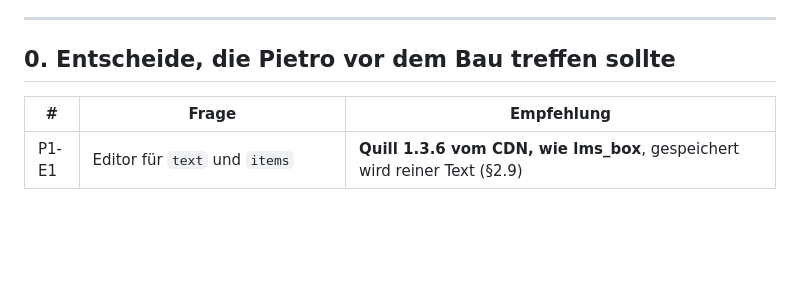
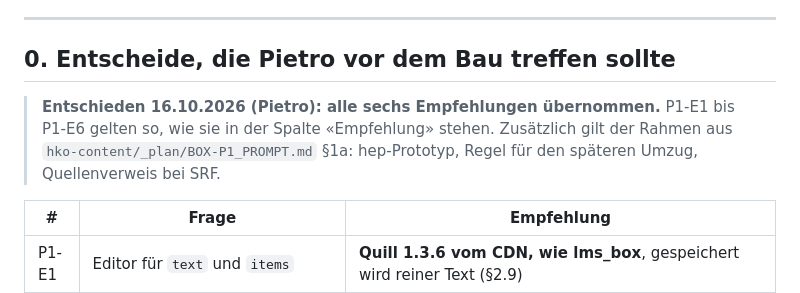
Before and after one commit to allgemeinbildung/lms_box, a Markdown page: backend/HKO-P1-PLAN.md, the part around the change. Drawn GitHub-style; blank space fills up the shorter version.

Commit message:
HKO P1-Plan: Entscheide P1-E1 bis E6 uebernommen (Pietro, 16.10.2026)
Co-Authored-By: Claude Opus 5.5 <noreply@anthropic.com>

```diff
--- a/backend/HKO-P1-PLAN.md
+++ b/backend/HKO-P1-PLAN.md
@@ -15,6 +15,9 @@
 ---
 
 ## 0. Entscheide, die Pietro vor dem Bau treffen sollte
+
+> **Entschieden 16.10.2026 (Pietro): alle sechs Empfehlungen übernommen.** P1-E1 bis P1-E6 gelten so, wie sie in der Spalte «Empfehlung» stehen.
+> Zusätzlich gilt der Rahmen aus `hko-content/_plan/BOX-P1_PROMPT.md` §1a: hep-Prototyp, Regel für den späteren Umzug, Quellenverweis bei SRF.
 
 | # | Frage | Empfehlung |
 |---|---|---|
```
